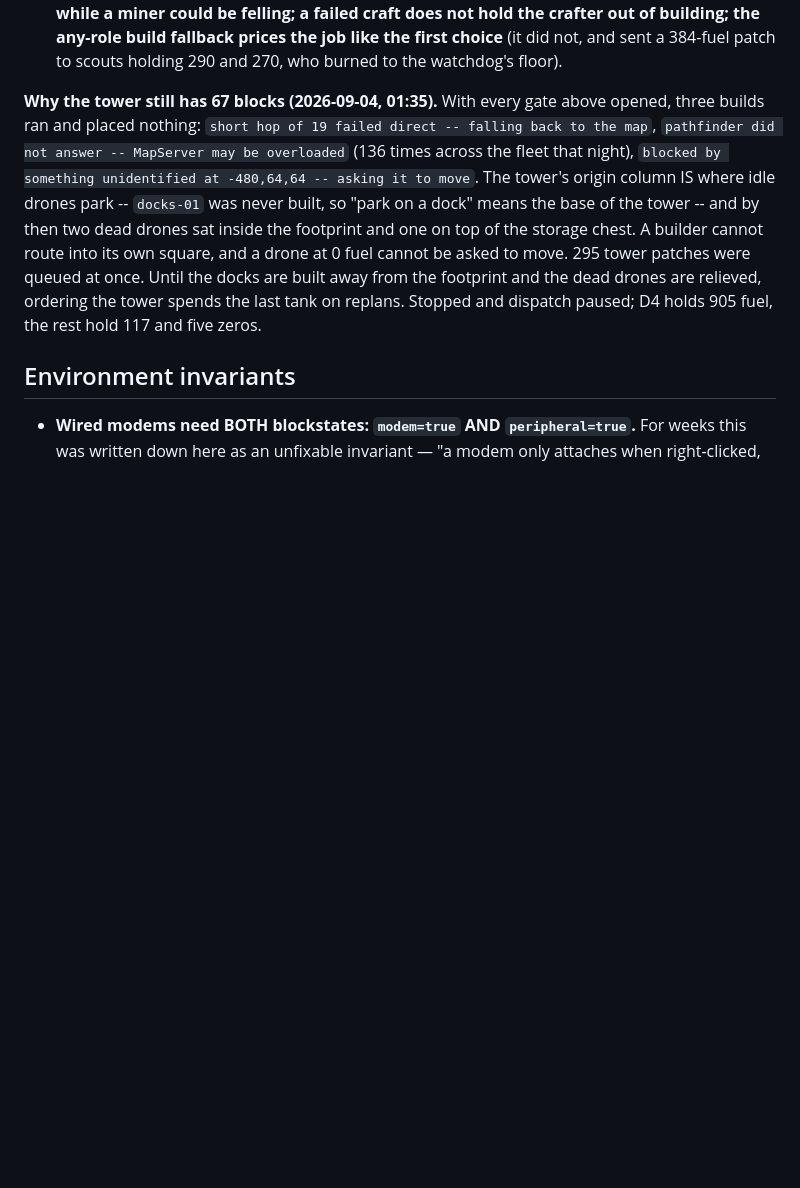
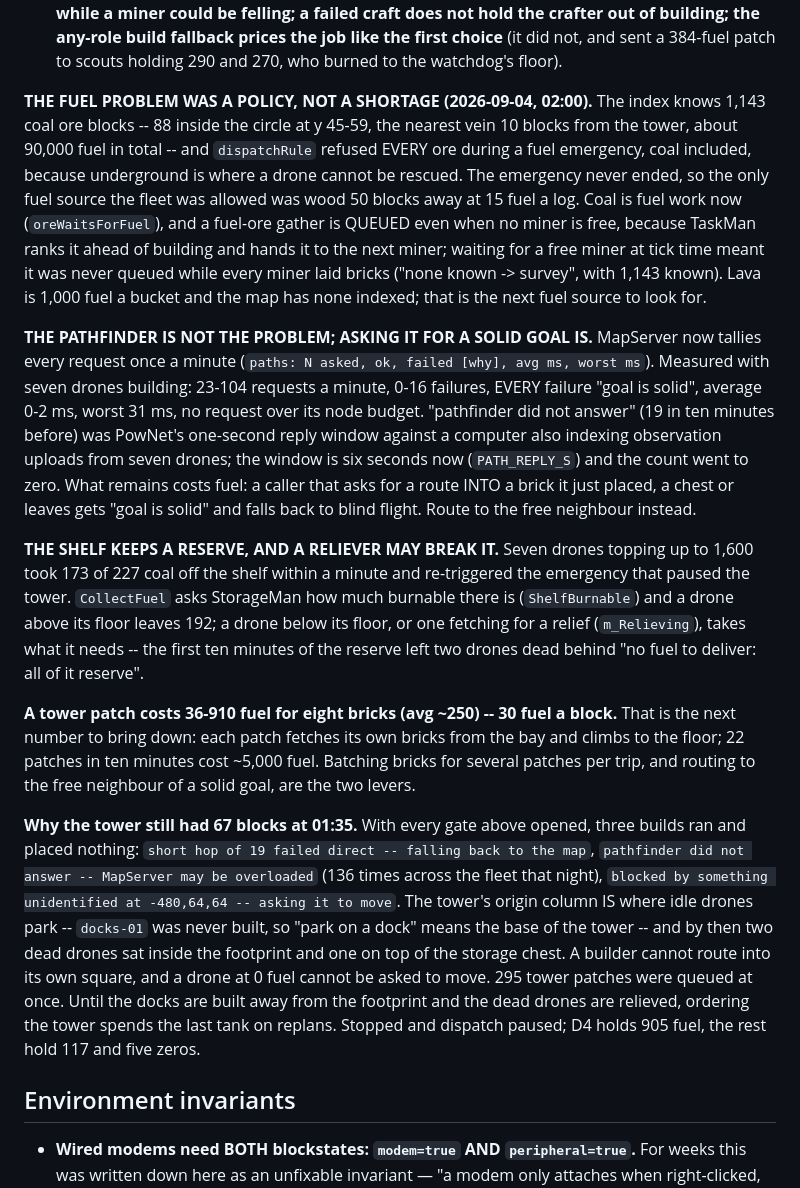
Before and after one commit to Powback/minecraft-hivemind, a Markdown page: CLAUDE.md, the part around the change. Rendered like a GitHub page; blank space fills up the shorter version.

Commit message:
CLAUDE.md: the fuel problem was a policy; the pathfinder measured; the shelf reserve and its relief exception; build cost per block
Co-Authored-By: Claude Fable 5.1 <noreply@anthropic.com>
Claude-Session: https://claude.ai/code/session_019AfGDVRkfgeFT56nAgpCt5

```diff
--- a/CLAUDE.md
+++ b/CLAUDE.md
@@ -518,7 +518,38 @@ fix to make quietly.
   build fallback prices the job like the first choice** (it did not, and sent a 384-fuel patch to
   scouts holding 290 and 270, who burned to the watchdog's floor).
 
-**Why the tower still has 67 blocks (2026-09-04, 01:35).** With every gate above opened, three
+**THE FUEL PROBLEM WAS A POLICY, NOT A SHORTAGE (2026-09-04, 02:00).** The index knows 1,143 coal
+ore blocks -- 88 inside the circle at y 45-59, the nearest vein 10 blocks from the tower, about
+90,000 fuel in total -- and `dispatchRule` refused EVERY ore during a fuel emergency, coal included,
+because underground is where a drone cannot be rescued. The emergency never ended, so the only fuel
+source the fleet was allowed was wood 50 blocks away at 15 fuel a log. Coal is fuel work now
+(`oreWaitsForFuel`), and a fuel-ore gather is QUEUED even when no miner is free, because TaskMan
+ranks it ahead of building and hands it to the next miner; waiting for a free miner at tick time
+meant it was never queued while every miner laid bricks ("none known -> survey", with 1,143 known).
+Lava is 1,000 fuel a bucket and the map has none indexed; that is the next fuel source to look for.
+
+**THE PATHFINDER IS NOT THE PROBLEM; ASKING IT FOR A SOLID GOAL IS.** MapServer now tallies every
+request once a minute (`paths: N asked, ok, failed [why], avg ms, worst ms`). Measured with seven
+drones building: 23-104 requests a minute, 0-16 failures, EVERY failure "goal is solid", average
+0-2 ms, worst 31 ms, no request over its node budget. "pathfinder did not answer" (19 in ten
+minutes before) was PowNet's one-second reply window against a computer also indexing observation
+uploads from seven drones; the window is six seconds now (`PATH_REPLY_S`) and the count went to
+zero. What remains costs fuel: a caller that asks for a route INTO a brick it just placed, a chest
+or leaves gets "goal is solid" and falls back to blind flight. Route to the free neighbour instead.
+
+**THE SHELF KEEPS A RESERVE, AND A RELIEVER MAY BREAK IT.** Seven drones topping up to 1,600 took 173
+of 227 coal off the shelf within a minute and re-triggered the emergency that paused the tower.
+`CollectFuel` asks StorageMan how much burnable there is (`ShelfBurnable`) and a drone above its
+floor leaves 192; a drone below its floor, or one fetching for a relief (`m_Relieving`), takes what
+it needs -- the first ten minutes of the reserve left two drones dead behind "no fuel to deliver:
+all of it reserve".
+
+**A tower patch costs 36-910 fuel for eight bricks (avg ~250) -- 30 fuel a block.** That is the
+next number to bring down: each patch fetches its own bricks from the bay and climbs to the floor;
+22 patches in ten minutes cost ~5,000 fuel. Batching bricks for several patches per trip, and
+routing to the free neighbour of a solid goal, are the two levers.
+
+**Why the tower still had 67 blocks at 01:35.** With every gate above opened, three
 builds ran and placed nothing: `short hop of 19 failed direct -- falling back to the map`,
 `pathfinder did not answer -- MapServer may be overloaded` (136 times across the fleet that night),
 `blocked by something unidentified at -480,64,64 -- asking it to move`. The tower's origin column IS
```
